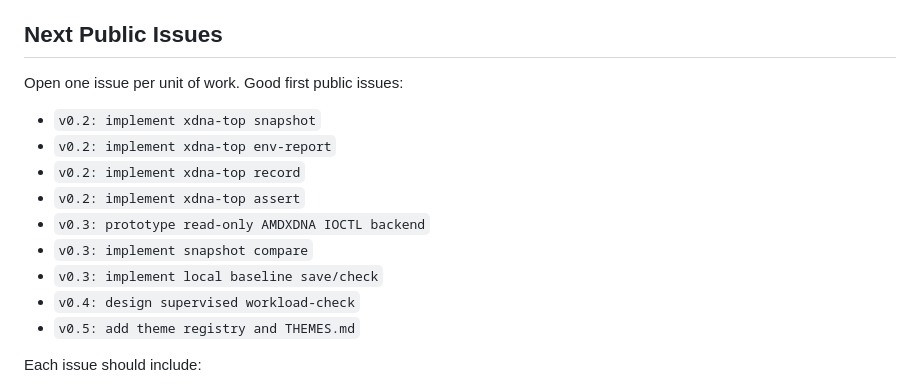
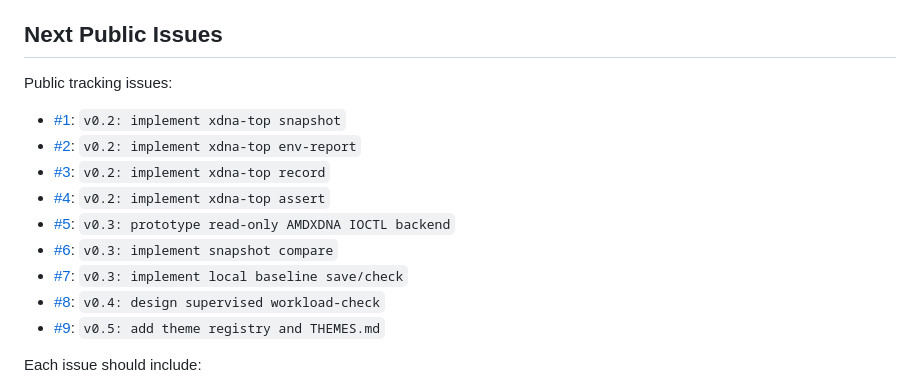
Before and after one commit to boxwrench/xdna-top, a Markdown page: docs/HANDOFF.md, the part around the change. Rendered like a GitHub page.

Commit message:
Link roadmap issues in handoff

```diff
--- a/docs/HANDOFF.md
+++ b/docs/HANDOFF.md
@@ -65,17 +65,26 @@ Implementation entry points:
 
 ## Next Public Issues
 
-Open one issue per unit of work. Good first public issues:
+Public tracking issues:
 
-- `v0.2: implement xdna-top snapshot`
-- `v0.2: implement xdna-top env-report`
-- `v0.2: implement xdna-top record`
-- `v0.2: implement xdna-top assert`
-- `v0.3: prototype read-only AMDXDNA IOCTL backend`
-- `v0.3: implement snapshot compare`
-- `v0.3: implement local baseline save/check`
-- `v0.4: design supervised workload-check`
-- `v0.5: add theme registry and THEMES.md`
+- [#1](https://github.com/boxwrench/xdna-top/issues/1): `v0.2:
+  implement xdna-top snapshot`
+- [#2](https://github.com/boxwrench/xdna-top/issues/2): `v0.2:
+  implement xdna-top env-report`
+- [#3](https://github.com/boxwrench/xdna-top/issues/3): `v0.2:
+  implement xdna-top record`
+- [#4](https://github.com/boxwrench/xdna-top/issues/4): `v0.2:
+  implement xdna-top assert`
+- [#5](https://github.com/boxwrench/xdna-top/issues/5): `v0.3:
+  prototype read-only AMDXDNA IOCTL backend`
+- [#6](https://github.com/boxwrench/xdna-top/issues/6): `v0.3:
+  implement snapshot compare`
+- [#7](https://github.com/boxwrench/xdna-top/issues/7): `v0.3:
+  implement local baseline save/check`
+- [#8](https://github.com/boxwrench/xdna-top/issues/8): `v0.4:
+  design supervised workload-check`
+- [#9](https://github.com/boxwrench/xdna-top/issues/9): `v0.5:
+  add theme registry and THEMES.md`
 
 Each issue should include:
 
```
